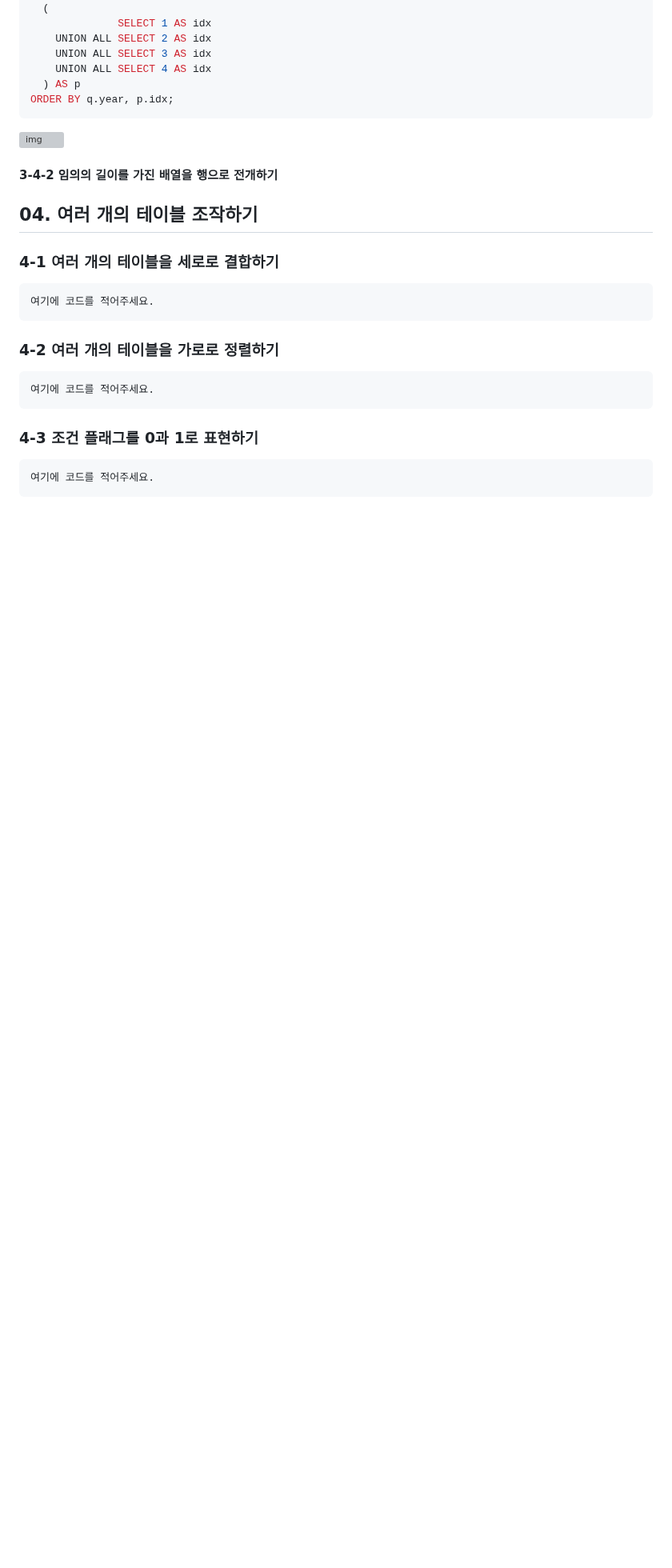
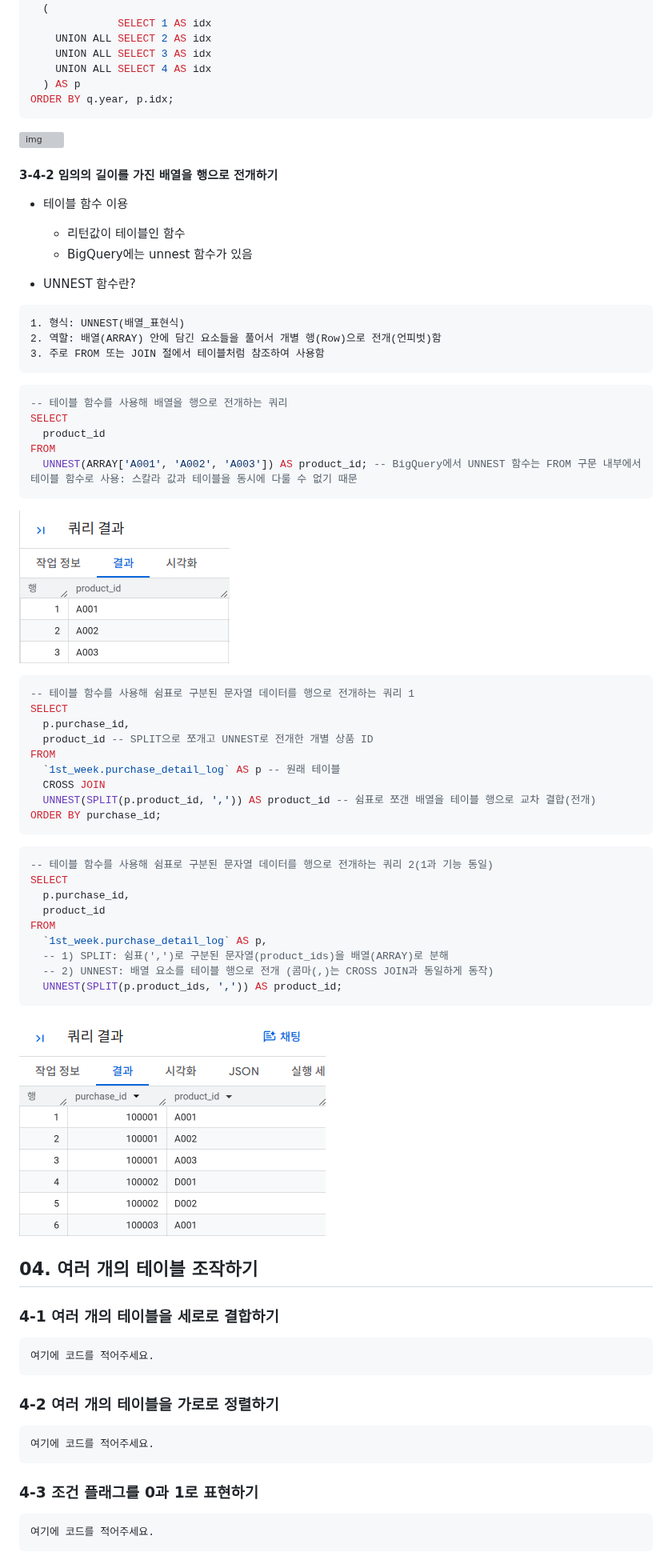
Before and after one commit to whatiddone/Dart_B_8th, a Markdown page: SQL_Master/Week1.md, the part around the change. Shown at 80% size. GitHub-like rendering; pictures changed too: SQL_Master/image/Week1/30.png (added), SQL_Master/image/Week1/31.png (added); blank space fills up the shorter version; grey boxes are pictures that could not be loaded.

````diff
--- a/SQL_Master/Week1.md
+++ b/SQL_Master/Week1.md
@@ -1090,7 +1090,49 @@ ORDER BY q.year, p.idx;
 
 #### 3-4-2 임의의 길이를 가진 배열을 행으로 전개하기
 
+- 테이블 함수 이용
+  - 리턴값이 테이블인 함수
+  - BigQuery에는 unnest 함수가 있음
 
+- UNNEST 함수란?
+```
+1. 형식: UNNEST(배열_표현식)
+2. 역할: 배열(ARRAY) 안에 담긴 요소들을 풀어서 개별 행(Row)으로 전개(언피벗)함
+3. 주로 FROM 또는 JOIN 절에서 테이블처럼 참조하여 사용함
+```
+```sql
+-- 테이블 함수를 사용해 배열을 행으로 전개하는 쿼리
+SELECT
+  product_id
+FROM
+  UNNEST(ARRAY['A001', 'A002', 'A003']) AS product_id; -- BigQuery에서 UNNEST 함수는 FROM 구문 내부에서 테이블 함수로 사용: 스칼라 값과 테이블을 동시에 다룰 수 없기 때문
+```
+
+![img](../SQL_Master/image/Week1/30.png)
+
+```sql
+-- 테이블 함수를 사용해 쉼표로 구분된 문자열 데이터를 행으로 전개하는 쿼리 1
+SELECT
+  p.purchase_id,
+  product_id -- SPLIT으로 쪼개고 UNNEST로 전개한 개별 상품 ID
+FROM
+  `1st_week.purchase_detail_log` AS p -- 원래 테이블
+  CROSS JOIN
+  UNNEST(SPLIT(p.product_id, ',')) AS product_id -- 쉼표로 쪼갠 배열을 테이블 행으로 교차 결합(전개)
+ORDER BY purchase_id;
+```
+```sql
+-- 테이블 함수를 사용해 쉼표로 구분된 문자열 데이터를 행으로 전개하는 쿼리 2(1과 기능 동일)
+SELECT
+  p.purchase_id,
+  product_id
+FROM
+  `1st_week.purchase_detail_log` AS p,
+  -- 1) SPLIT: 쉼표(',')로 구분된 문자열(product_ids)을 배열(ARRAY)로 분해
+  -- 2) UNNEST: 배열 요소를 테이블 행으로 전개 (콤마(,)는 CROSS JOIN과 동일하게 동작)
+  UNNEST(SPLIT(p.product_ids, ',')) AS product_id;
+```
+![img](../SQL_Master/image/Week1/31.png)
 ## 04. 여러 개의 테이블 조작하기
 
 ### 4-1 여러 개의 테이블을 세로로 결합하기
````
